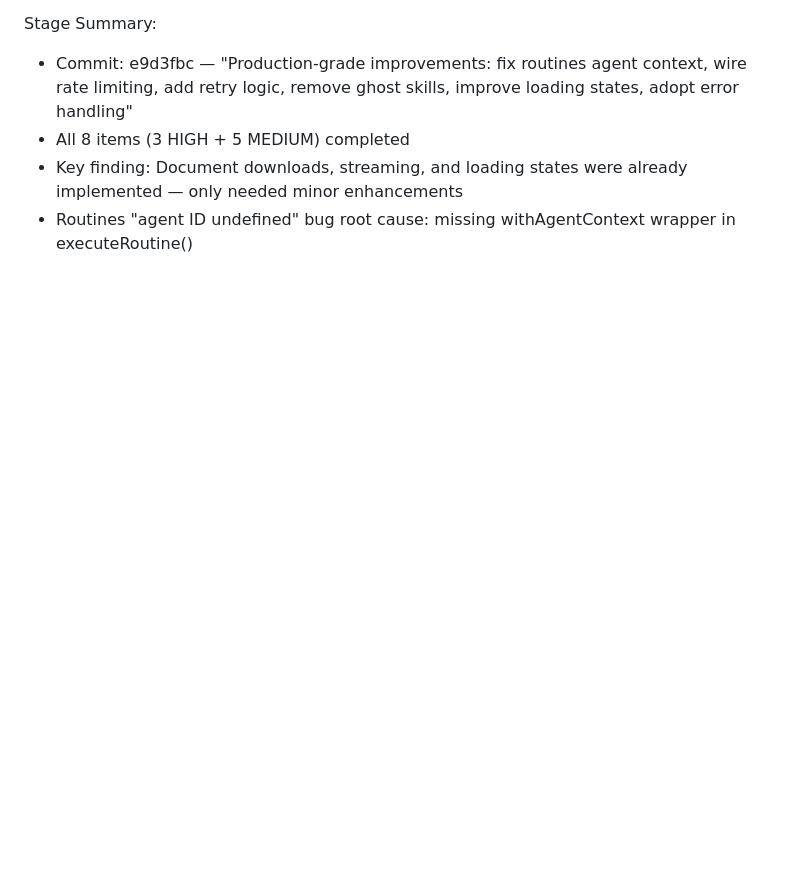
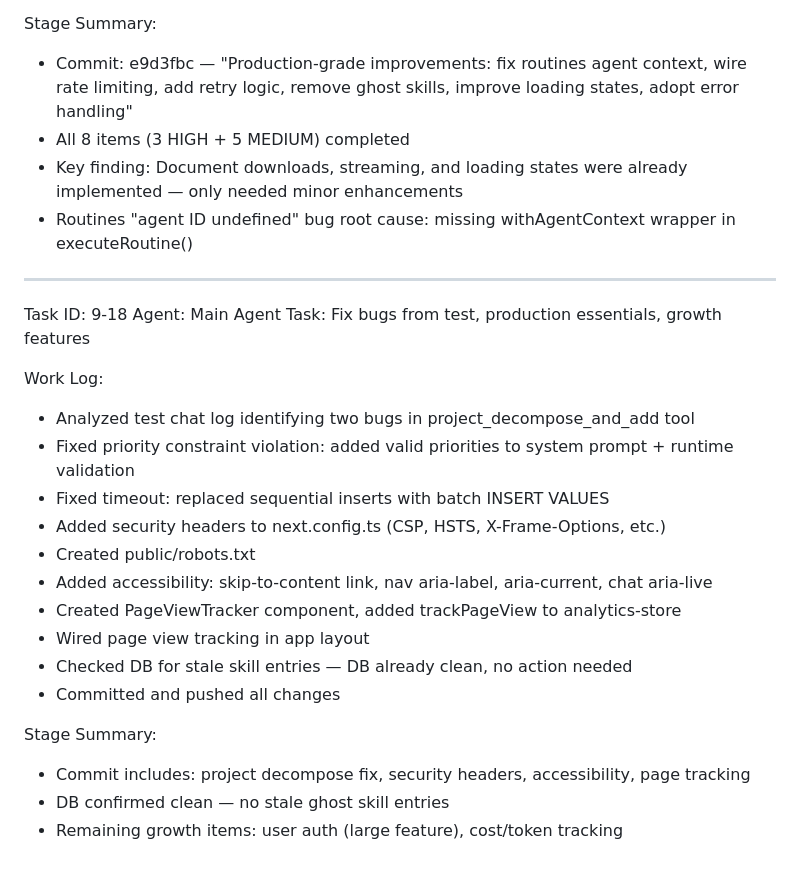
Before and after one commit to timilehin-dev/opencode, a Markdown page: worklog.md, the part around the change. Drawn GitHub-style; blank space fills up the shorter version.

Commit message:
2a34bbd4-fb2e-485f-9578-c427e58a009d

```diff
--- a/worklog.md
+++ b/worklog.md
@@ -192,3 +192,24 @@ Stage Summary:
 - All 8 items (3 HIGH + 5 MEDIUM) completed
 - Key finding: Document downloads, streaming, and loading states were already implemented — only needed minor enhancements
 - Routines "agent ID undefined" bug root cause: missing withAgentContext wrapper in executeRoutine()
+---
+Task ID: 9-18
+Agent: Main Agent
+Task: Fix bugs from test, production essentials, growth features
+
+Work Log:
+- Analyzed test chat log identifying two bugs in project_decompose_and_add tool
+- Fixed priority constraint violation: added valid priorities to system prompt + runtime validation
+- Fixed timeout: replaced sequential inserts with batch INSERT VALUES
+- Added security headers to next.config.ts (CSP, HSTS, X-Frame-Options, etc.)
+- Created public/robots.txt
+- Added accessibility: skip-to-content link, nav aria-label, aria-current, chat aria-live
+- Created PageViewTracker component, added trackPageView to analytics-store
+- Wired page view tracking in app layout
+- Checked DB for stale skill entries — DB already clean, no action needed
+- Committed and pushed all changes
+
+Stage Summary:
+- Commit includes: project decompose fix, security headers, accessibility, page tracking
+- DB confirmed clean — no stale ghost skill entries
+- Remaining growth items: user auth (large feature), cost/token tracking
```
